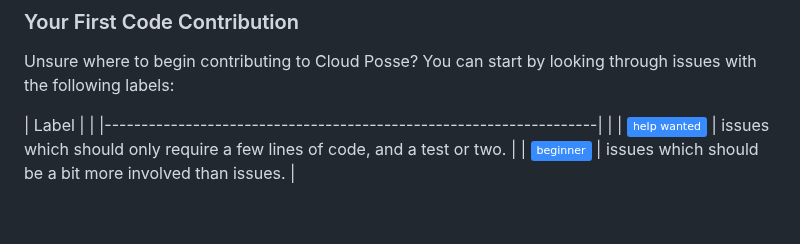
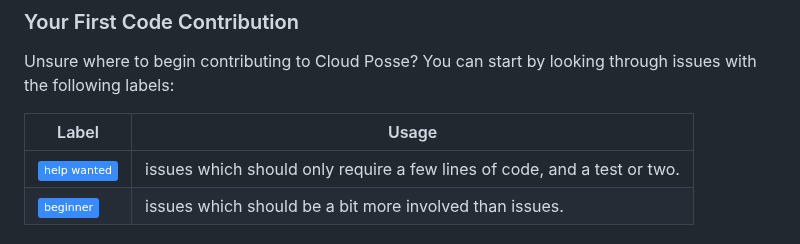
Before and after one commit to cloudposse/.github, a Markdown page: CONTRIBUTING.md, the part around the change. Drawn GitHub-style; badges without logos; blank space fills up the shorter version.

Commit message:
add labels

```diff
--- a/CONTRIBUTING.md
+++ b/CONTRIBUTING.md
@@ -28,8 +28,8 @@ This section guides you through submitting an enhancement suggestion for Cloud P
 
 Unsure where to begin contributing to Cloud Posse? You can start by looking through issues with the following labels:
 
-| Label                                                             | |
-|-------------------------------------------------------------------| |
+| Label | Usage |
+|-------------------------------------------------------------------|---|
 | ![`help-wanted`](https://img.shields.io/badge/help_wanted-388bfd) | issues which should only require a few lines of code, and a test or two. |
 | ![`beginner`](https://img.shields.io/badge/beginner-388bfd)       | issues which should be a bit more involved than issues. |
 
```
